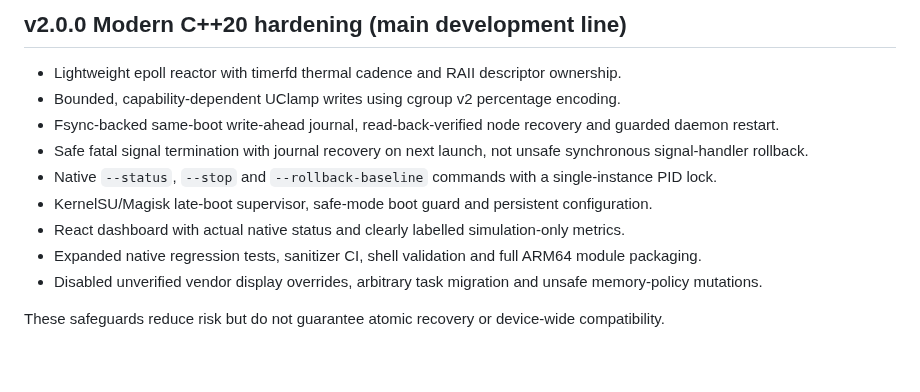
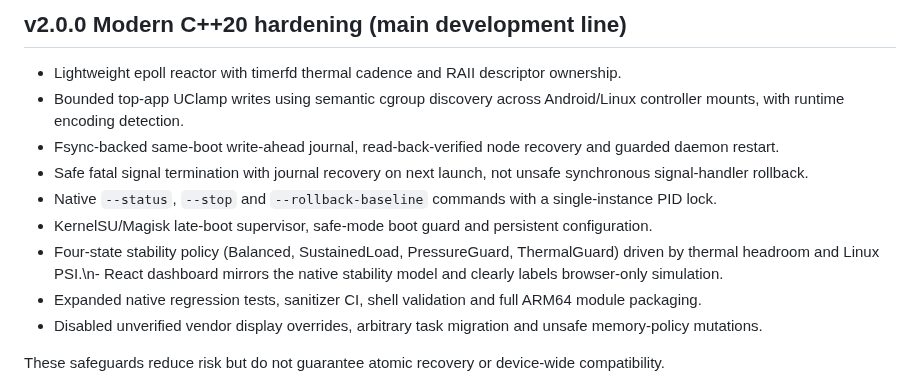
Before and after one commit to mystivara-creator/CoreFlow-Engine, a Markdown page: CHANGELOG.md, the part around the change. Rendered like a GitHub page; blank space fills up the shorter version.

Commit message:
docs: record capability-driven four-state v2 checkpoint

```diff
--- a/CHANGELOG.md
+++ b/CHANGELOG.md
@@ -3,12 +3,12 @@
 ## v2.0.0 Modern C++20 hardening (main development line)
 
 - Lightweight epoll reactor with timerfd thermal cadence and RAII descriptor ownership.
-- Bounded, capability-dependent UClamp writes using cgroup v2 percentage encoding.
+- Bounded top-app UClamp writes using semantic cgroup discovery across Android/Linux controller mounts, with runtime encoding detection.
 - Fsync-backed same-boot write-ahead journal, read-back-verified node recovery and guarded daemon restart.
 - Safe fatal signal termination with journal recovery on next launch, not unsafe synchronous signal-handler rollback.
 - Native `--status`, `--stop` and `--rollback-baseline` commands with a single-instance PID lock.
 - KernelSU/Magisk late-boot supervisor, safe-mode boot guard and persistent configuration.
-- React dashboard with actual native status and clearly labelled simulation-only metrics.
+- Four-state stability policy (Balanced, SustainedLoad, PressureGuard, ThermalGuard) driven by thermal headroom and Linux PSI.\n- React dashboard mirrors the native stability model and clearly labels browser-only simulation.
 - Expanded native regression tests, sanitizer CI, shell validation and full ARM64 module packaging.
 - Disabled unverified vendor display overrides, arbitrary task migration and unsafe memory-policy mutations.
 
```
